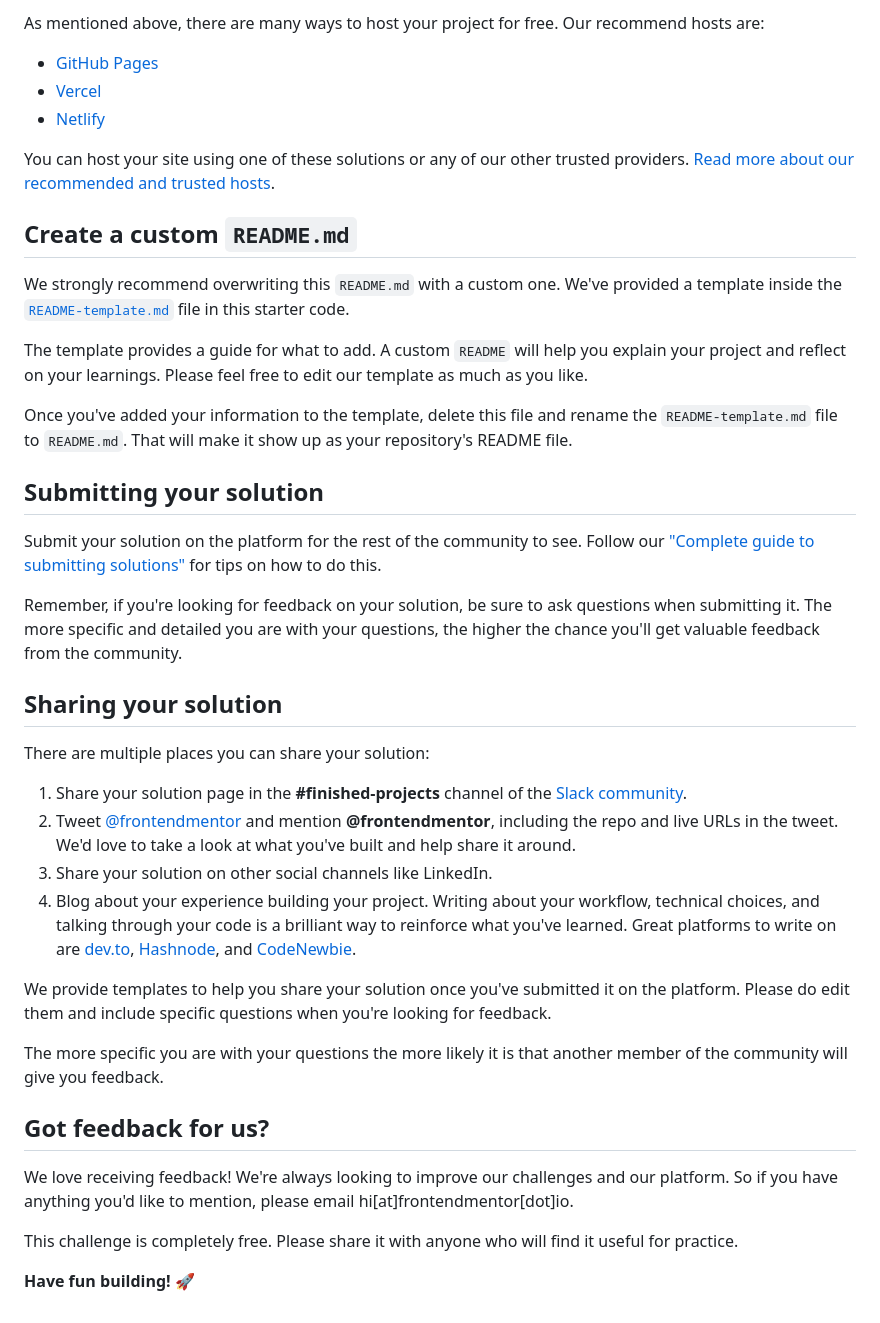
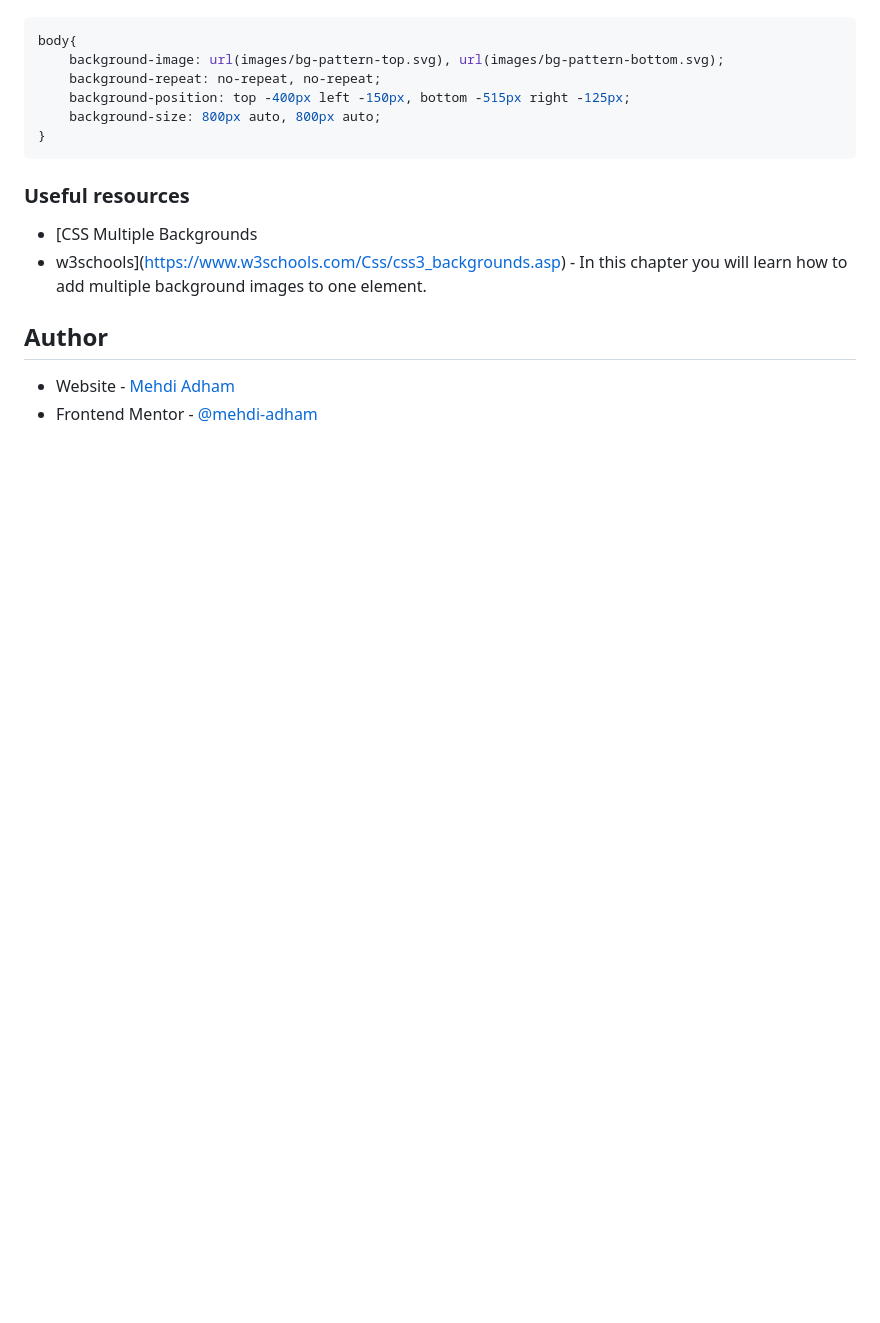
Before and after one commit to mehdi-adham/profile-card-component-main, a Markdown page: README.md, the part around one of its changes. Rendered like a GitHub page; blank space fills up the shorter version.

````diff
--- a/README.md
+++ b/README.md
@@ -45,43 +47,22 @@ Feel free to use any workflow that you feel comfortable with. Below is a suggest
 
-As mentioned above, there are many ways to host your project for free. Our recommend hosts are:
 
-- [GitHub Pages](https://pages.github.com/)
-- [Vercel](https://vercel.com/)
-- [Netlify](https://www.netlify.com/)
+```css
+body{
+    background-image: url(images/bg-pattern-top.svg), url(images/bg-pattern-bottom.svg);
+    background-repeat: no-repeat, no-repeat;
+    background-position: top -400px left -150px, bottom -515px right -125px;
+    background-size: 800px auto, 800px auto;
+}
+```
 
-You can host your site using one of these solutions or any of our other trusted providers. [Read more about our recommended and trusted hosts](https://medium.com/frontend-mentor/frontend-mentor-trusted-hosting-providers-bf000dfebe).
 
-## Create a custom `README.md`
+### Useful resources
 
-We strongly recommend overwriting this `README.md` with a custom one. We've provided a template inside the [`README-template.md`](./README-template.md) file in this starter code.
+- [CSS Multiple Backgrounds
+ - w3schools](https://www.w3schools.com/Css/css3_backgrounds.asp) - In this chapter you will learn how to add multiple background images to one element.
 
-The template provides a guide for what to add. A custom `README` will help you explain your project and reflect on your learnings. Please feel free to edit our template as much as you like.
 
-Once you've added your information to the template, delete this file and rename the `README-template.md` file to `README.md`. That will make it show up as your repository's README file.
+## Author
 
-## Submitting your solution
-
-Submit your solution on the platform for the rest of the community to see. Follow our ["Complete guide to submitting solutions"](https://medium.com/frontend-mentor/a-complete-guide-to-submitting-solutions-on-frontend-mentor-ac6384162248) for tips on how to do this.
-
-Remember, if you're looking for feedback on your solution, be sure to ask questions when submitting it. The more specific and detailed you are with your questions, the higher the chance you'll get valuable feedback from the community.
-
-## Sharing your solution
-
-There are multiple places you can share your solution:
-
-1. Share your solution page in the **#finished-projects** channel of the [Slack community](https://www.frontendmentor.io/slack).
-2. Tweet [@frontendmentor](https://twitter.com/frontendmentor) and mention **@frontendmentor**, including the repo and live URLs in the tweet. We'd love to take a look at what you've built and help share it around.
-3. Share your solution on other social channels like LinkedIn.
-4. Blog about your experience building your project. Writing about your workflow, technical choices, and talking through your code is a brilliant way to reinforce what you've learned. Great platforms to write on are [dev.to](https://dev.to/), [Hashnode](https://hashnode.com/), and [CodeNewbie](https://community.codenewbie.org/).
-
-We provide templates to help you share your solution once you've submitted it on the platform. Please do edit them and include specific questions when you're looking for feedback.
-
-The more specific you are with your questions the more likely it is that another member of the community will give you feedback.
-
-## Got feedback for us?
-
-We love receiving feedback! We're always looking to improve our challenges and our platform. So if you have anything you'd like to mention, please email hi[at]frontendmentor[dot]io.
-
-This challenge is completely free. Please share it with anyone who will find it useful for practice.
-
-**Have fun building!** 🚀
+- Website - [Mehdi Adham](https://github.com/mehdi-adham)
+- Frontend Mentor - [@mehdi-adham](https://www.frontendmentor.io/profile/mehdi-adham)
````
Also changed, not shown: other parts of README.md (+27 -25 lines), README-template.md (deleted, +0 -108 lines), style-guide.md (deleted, +0 -31 lines), design/desktop-design.jpg (deleted), design/desktop-preview.jpg (deleted), design/mobile-design.jpg (deleted), images/screenshot.jpg (added).
